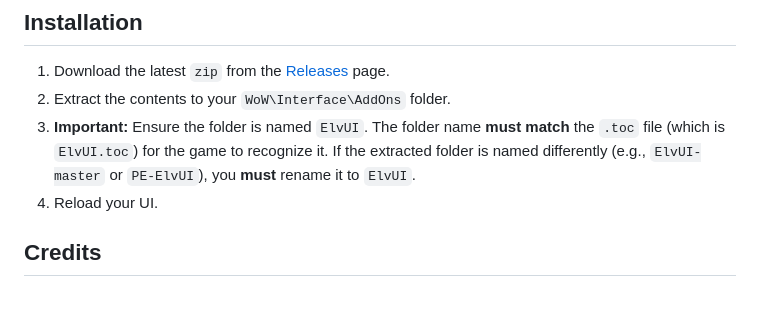
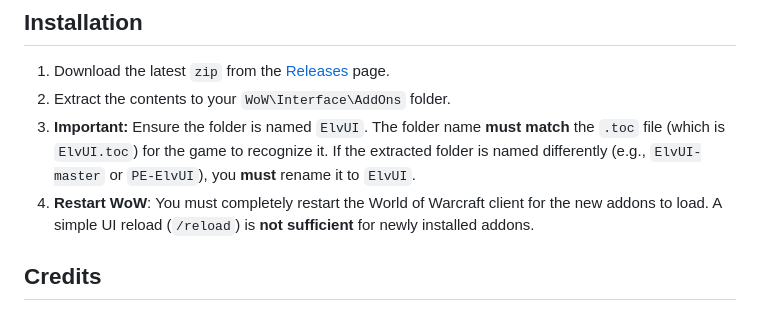
Before and after one commit to Xurkon/PE-ElvUI, a Markdown page: README.md, the part around the change. GitHub-like rendering.

Commit message:
docs: add restart instruction to installation steps

```diff
--- a/README.md
+++ b/README.md
@@ -47,7 +47,7 @@ This repository contains the curated ElvUI + Modules collection for **Project Eb
 1. Download the latest `zip` from the [Releases](https://github.com/Xurkon/PE-ElvUI/releases) page.
 2. Extract the contents to your `WoW\Interface\AddOns` folder.
 3. **Important:** Ensure the folder is named `ElvUI`. The folder name **must match** the `.toc` file (which is `ElvUI.toc`) for the game to recognize it. If the extracted folder is named differently (e.g., `ElvUI-master` or `PE-ElvUI`), you **must** rename it to `ElvUI`.
-4. Reload your UI.
+4. **Restart WoW**: You must completely restart the World of Warcraft client for the new addons to load. A simple UI reload (`/reload`) is **not sufficient** for newly installed addons.
 
 ## Credits
 
```
